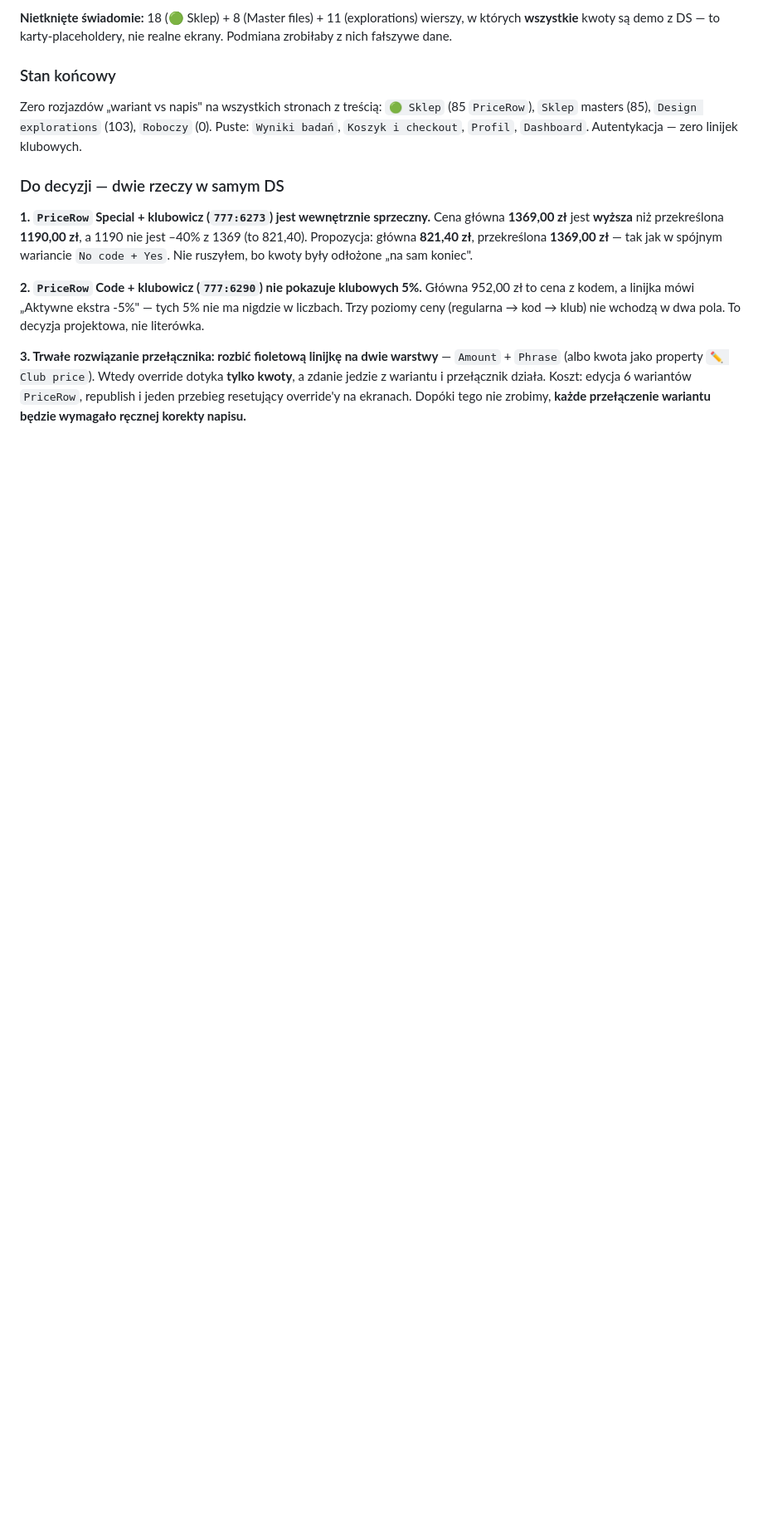
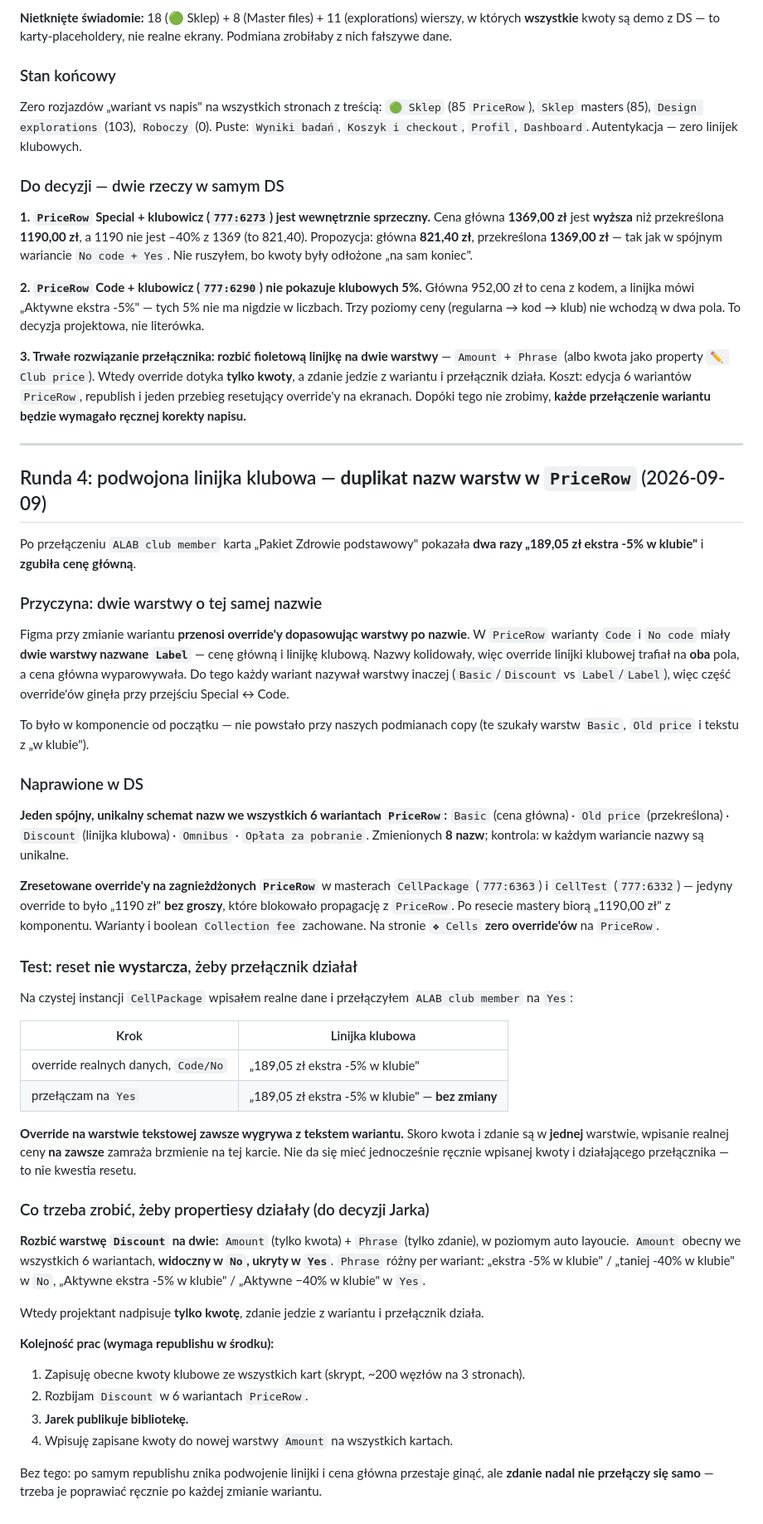
Before and after one commit to vod123qwe/alab-prototype, a Markdown page: docs/weryfikacja-figma-2026-09-09.md, the part around the change. Shown at 83% size. Drawn GitHub-style; blank space fills up the shorter version.

Commit message:
DS: unikalne nazwy warstw w PriceRow + reset override'ow w CellPackage/CellTest
Podwojona linijka klubowa i znikajaca cena glowna: warianty Code i No code
mialy DWIE warstwy nazwane "Label" (cena glowna + linijka klubowa). Figma
przy zmianie wariantu przenosi override'y po nazwie, wiec nazwy kolidowaly.
Ujednolicone na Basic / Old price / Discount / Omnibus / Oplata za pobranie
we wszystkich 6 wariantach (8 zmian nazw, nazwy unikalne w kazdym wariancie).

Zresetowane override'y zagnieżdżonych PriceRow w masterach CellPackage i
CellTest - jedyny override to bylo "1190 zl" bez groszy, ktore blokowalo
propagacje. Warianty i Collection fee zachowane.

Test na czystej instancji pokazal, ze reset NIE wystarcza: override na
warstwie tekstowej zawsze wygrywa z tekstem wariantu, a kwota i zdanie siedza
w jednej warstwie. Zeby przelacznik dzialal, trzeba rozbic Discount na
Amount + Phrase - plan w docs, czeka na decyzje.

Co-Authored-By: Claude Opus 5 <noreply@anthropic.com>

```diff
--- a/docs/weryfikacja-figma-2026-09-09.md
+++ b/docs/weryfikacja-figma-2026-09-09.md
@@ -261,3 +261,63 @@ z kodem, a linijka mówi „Aktywne ekstra -5%" — tych 5% nie ma nigdzie w lic
 jedzie z wariantu i przełącznik działa. Koszt: edycja 6 wariantów `PriceRow`, republish i jeden
 przebieg resetujący override'y na ekranach. Dopóki tego nie zrobimy, **każde przełączenie wariantu
 będzie wymagało ręcznej korekty napisu.**
+
+---
+
+## Runda 4: podwojona linijka klubowa — **duplikat nazw warstw w `PriceRow`** (2026-09-09)
+
+Po przełączeniu `ALAB club member` karta „Pakiet Zdrowie podstawowy" pokazała
+**dwa razy „189,05 zł ekstra -5% w klubie"** i **zgubiła cenę główną**.
+
+### Przyczyna: dwie warstwy o tej samej nazwie
+
+Figma przy zmianie wariantu **przenosi override'y dopasowując warstwy po nazwie**. W `PriceRow`
+warianty `Code` i `No code` miały **dwie warstwy nazwane `Label`** — cenę główną i linijkę klubową.
+Nazwy kolidowały, więc override linijki klubowej trafiał na **oba** pola, a cena główna wyparowywała.
+Do tego każdy wariant nazywał warstwy inaczej (`Basic`/`Discount` vs `Label`/`Label`), więc część
+override'ów ginęła przy przejściu Special ↔ Code.
+
+To było w komponencie od początku — nie powstało przy naszych podmianach copy (te szukały warstw
+`Basic`, `Old price` i tekstu z „w klubie").
+
+### Naprawione w DS
+
+**Jeden spójny, unikalny schemat nazw we wszystkich 6 wariantach `PriceRow`:**
+`Basic` (cena główna) · `Old price` (przekreślona) · `Discount` (linijka klubowa) · `Omnibus` ·
+`Opłata za pobranie`. Zmienionych **8 nazw**; kontrola: w każdym wariancie nazwy są unikalne.
+
+**Zresetowane override'y na zagnieżdżonych `PriceRow`** w masterach `CellPackage` (`777:6363`)
+i `CellTest` (`777:6332`) — jedyny override to było „1190 zł" **bez groszy**, które blokowało
+propagację z `PriceRow`. Po resecie mastery biorą „1190,00 zł" z komponentu. Warianty i boolean
+`Collection fee` zachowane. Na stronie `❖ Cells` **zero override'ów** na `PriceRow`.
+
+### Test: reset **nie wystarcza**, żeby przełącznik działał
+
+Na czystej instancji `CellPackage` wpisałem realne dane i przełączyłem `ALAB club member` na `Yes`:
+
+| Krok | Linijka klubowa |
+| --- | --- |
+| override realnych danych, `Code/No` | „189,05 zł ekstra -5% w klubie" |
+| przełączam na `Yes` | „189,05 zł ekstra -5% w klubie" — **bez zmiany** |
+
+**Override na warstwie tekstowej zawsze wygrywa z tekstem wariantu.** Skoro kwota i zdanie są
+w **jednej** warstwie, wpisanie realnej ceny **na zawsze** zamraża brzmienie na tej karcie. Nie da się
+mieć jednocześnie ręcznie wpisanej kwoty i działającego przełącznika — to nie kwestia resetu.
+
+### Co trzeba zrobić, żeby propertiesy działały (do decyzji Jarka)
+
+**Rozbić warstwę `Discount` na dwie:** `Amount` (tylko kwota) + `Phrase` (tylko zdanie), w poziomym
+auto layoucie. `Amount` obecny we wszystkich 6 wariantach, **widoczny w `No`, ukryty w `Yes`**.
+`Phrase` różny per wariant: „ekstra -5% w klubie" / „taniej -40% w klubie" w `No`,
+„Aktywne ekstra -5% w klubie" / „Aktywne −40% w klubie" w `Yes`.
+
+Wtedy projektant nadpisuje **tylko kwotę**, zdanie jedzie z wariantu i przełącznik działa.
+
+**Kolejność prac (wymaga republishu w środku):**
+1. Zapisuję obecne kwoty klubowe ze wszystkich kart (skrypt, ~200 węzłów na 3 stronach).
+2. Rozbijam `Discount` w 6 wariantach `PriceRow`.
+3. **Jarek publikuje bibliotekę.**
+4. Wpisuję zapisane kwoty do nowej warstwy `Amount` na wszystkich kartach.
+
+Bez tego: po samym republishu znika podwojenie linijki i cena główna przestaje ginąć, ale **zdanie
+nadal nie przełączy się samo** — trzeba je poprawiać ręcznie po każdej zmianie wariantu.
```
